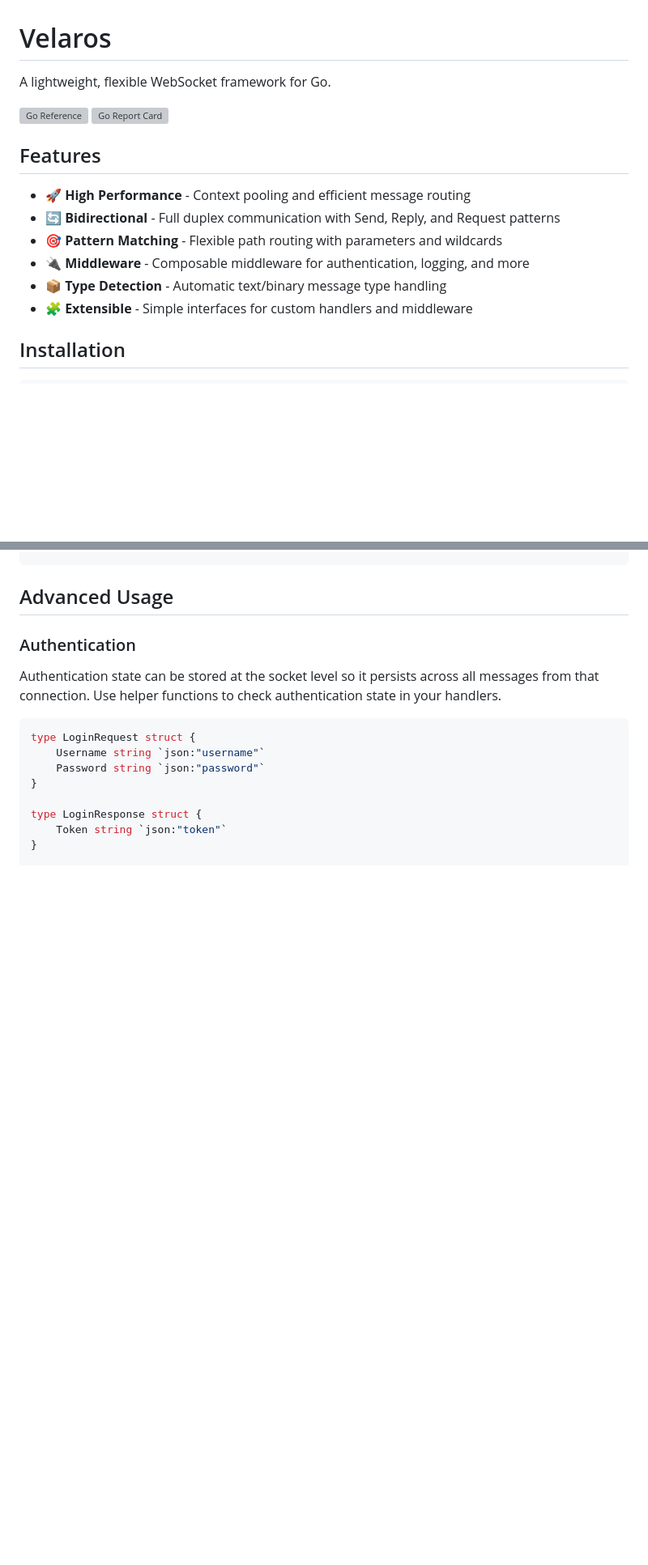
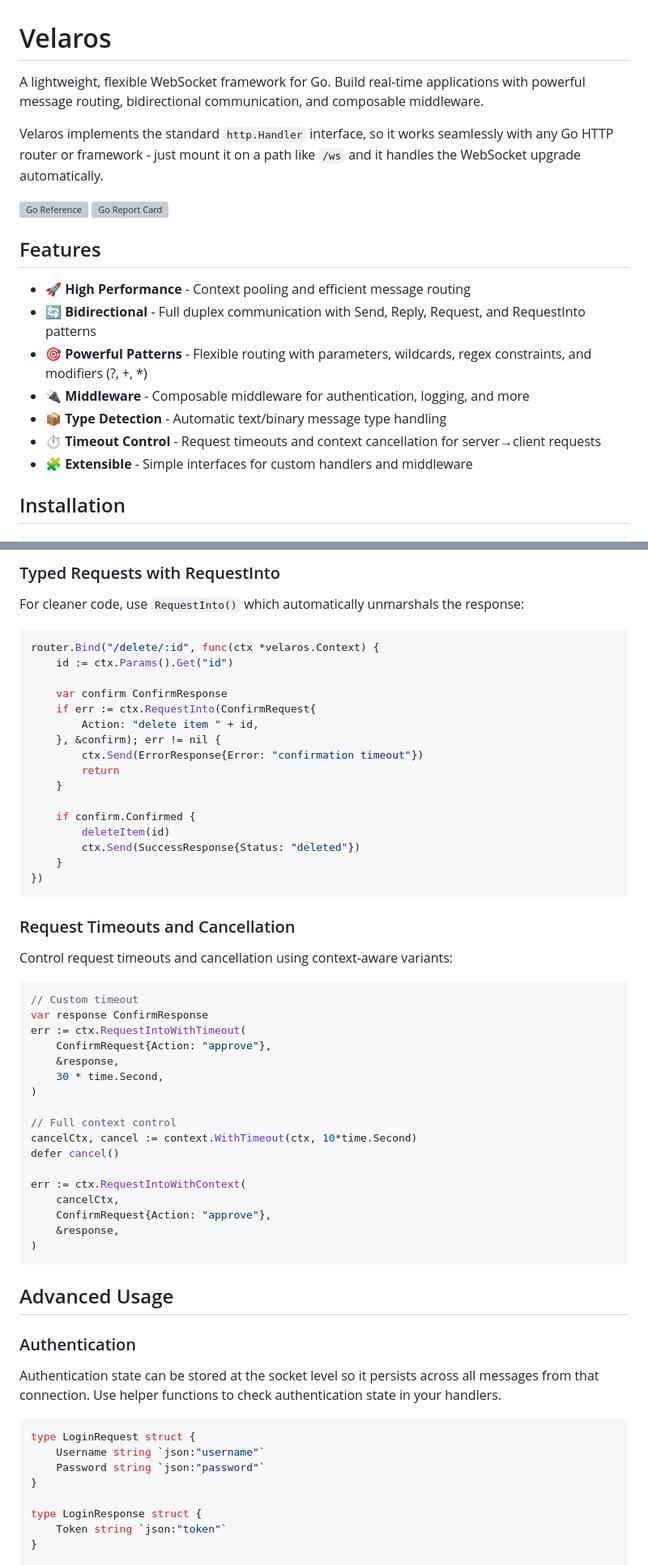
Before and after one commit to RobertWHurst/Velaros, a Markdown page: README.md, 2 parts joined by grey strips. Shown: that part at 81% size. GitHub-like rendering; blank space fills up the shorter version; grey boxes are pictures that could not be loaded.

````diff
--- a/README.md
+++ b/README.md
@@ -1,6 +1,8 @@
 # Velaros
 
-A lightweight, flexible WebSocket framework for Go.
+A lightweight, flexible WebSocket framework for Go. Build real-time applications with powerful message routing, bidirectional communication, and composable middleware.
+
+Velaros implements the standard `http.Handler` interface, so it works seamlessly with any Go HTTP router or framework - just mount it on a path like `/ws` and it handles the WebSocket upgrade automatically.
 
 [![Go Reference](https://pkg.go.dev/badge/github.com/RobertWHurst/velaros.svg)](https://pkg.go.dev/github.com/RobertWHurst/velaros)
 [![Go Report Card](https://goreportcard.com/badge/github.com/RobertWHurst/velaros)](https://goreportcard.com/report/github.com/RobertWHurst/velaros)
@@ -8,10 +10,11 @@ A lightweight, flexible WebSocket framework for Go.
 ## Features
 
 - 🚀 **High Performance** - Context pooling and efficient message routing
-- 🔄 **Bidirectional** - Full duplex communication with Send, Reply, and Request patterns
-- 🎯 **Pattern Matching** - Flexible path routing with parameters and wildcards
+- 🔄 **Bidirectional** - Full duplex communication with Send, Reply, Request, and RequestInto patterns
+- 🎯 **Powerful Patterns** - Flexible routing with parameters, wildcards, regex constraints, and modifiers (?, +, *)
 - 🔌 **Middleware** - Composable middleware for authentication, logging, and more
 - 📦 **Type Detection** - Automatic text/binary message type handling
+- ⏱️ **Timeout Control** - Request timeouts and context cancellation for server→client requests
 - 🧩 **Extensible** - Simple interfaces for custom handlers and middleware
 
 ## Installation
@@ -224,3 +365,48 @@ router.Bind("/files/**", func(ctx *velaros.Context) {
+### Typed Requests with RequestInto
+
+For cleaner code, use `RequestInto()` which automatically unmarshals the response:
+
+```go
+router.Bind("/delete/:id", func(ctx *velaros.Context) {
+    id := ctx.Params().Get("id")
+
+    var confirm ConfirmResponse
+    if err := ctx.RequestInto(ConfirmRequest{
+        Action: "delete item " + id,
+    }, &confirm); err != nil {
+        ctx.Send(ErrorResponse{Error: "confirmation timeout"})
+        return
+    }
+
+    if confirm.Confirmed {
+        deleteItem(id)
+        ctx.Send(SuccessResponse{Status: "deleted"})
+    }
+})
+```
+
+### Request Timeouts and Cancellation
+
+Control request timeouts and cancellation using context-aware variants:
+
+```go
+// Custom timeout
+var response ConfirmResponse
+err := ctx.RequestIntoWithTimeout(
+    ConfirmRequest{Action: "approve"},
+    &response,
+    30 * time.Second,
+)
+
+// Full context control
+cancelCtx, cancel := context.WithTimeout(ctx, 10*time.Second)
+defer cancel()
+
+err := ctx.RequestIntoWithContext(
+    cancelCtx,
+    ConfirmRequest{Action: "approve"},
+    &response,
+)
 ```
 
 ## Advanced Usage
````
Also changed, not shown: other parts of README.md (+143 -32 lines).
